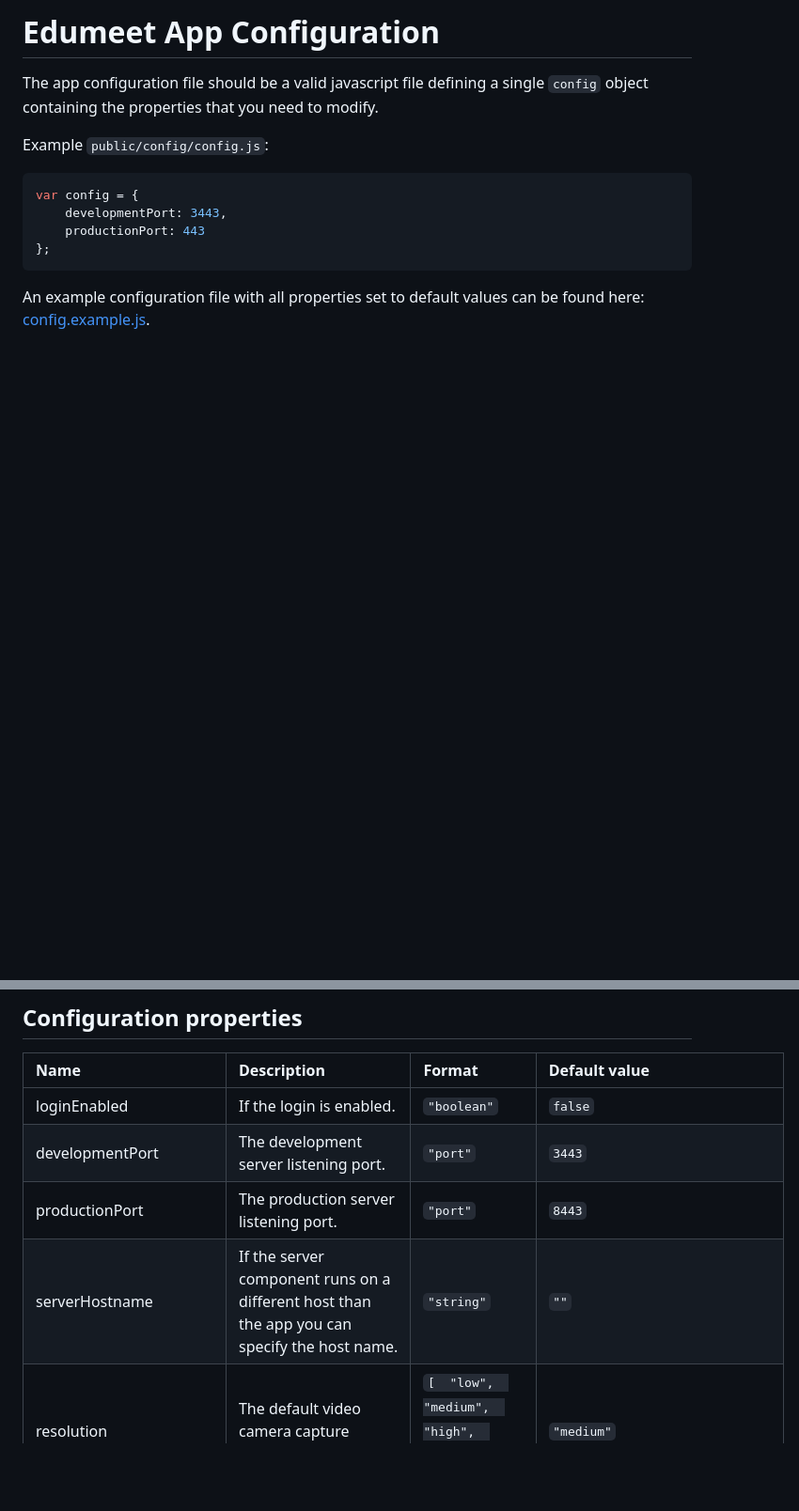
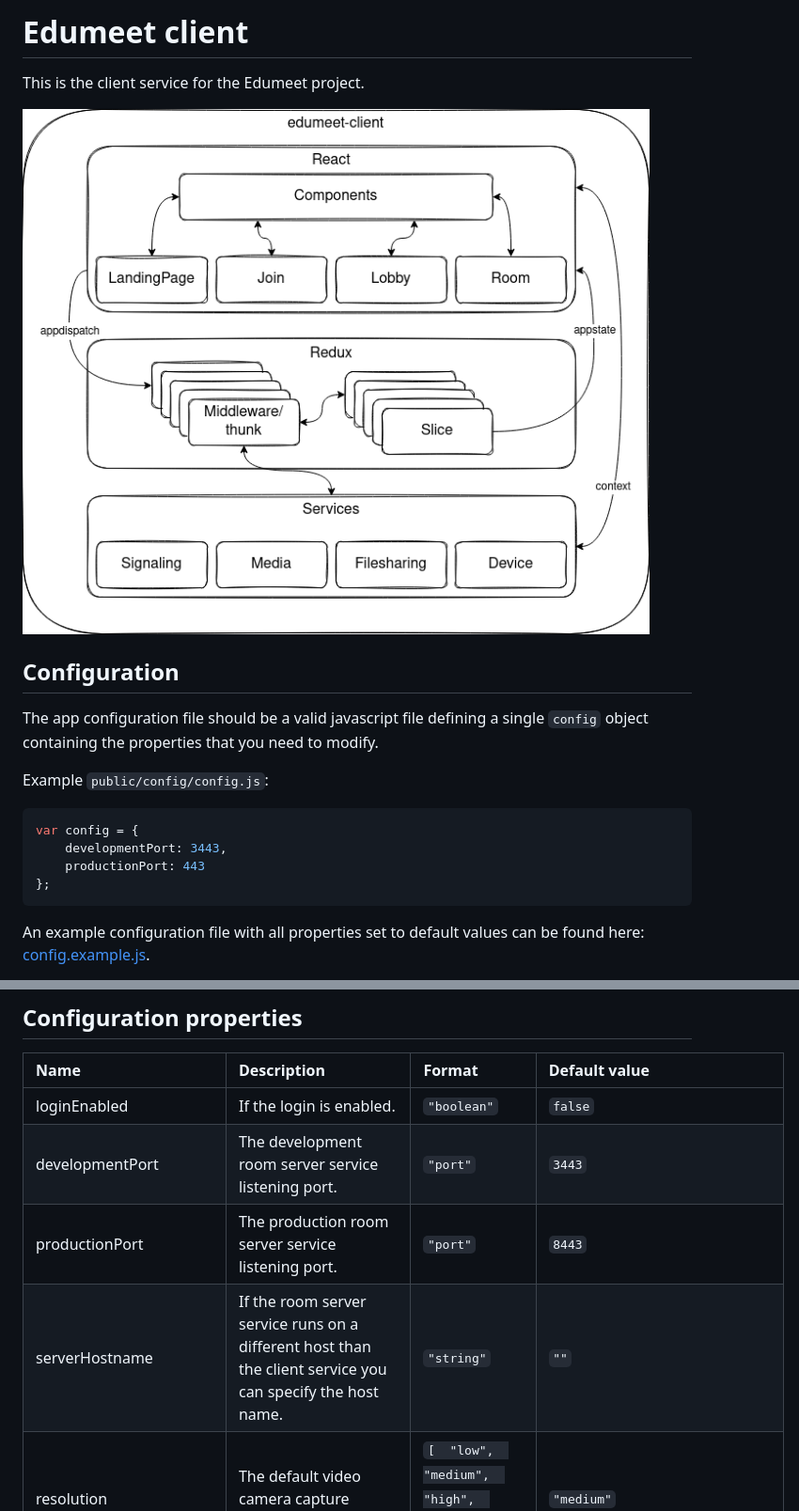
Before and after one commit to edumeet/edumeet-client, a Markdown page: README.md, 2 parts joined by grey strips. Shown at 94% size. Rendered like a GitHub page; pictures changed too: img/edumeet-client.drawio.png (added); blank space fills up the shorter version.

Commit message:
docs: update readme.md

```diff
--- a/README.md
+++ b/README.md
@@ -1,5 +1,11 @@
-# Edumeet App Configuration
+# Edumeet client
 
+This is the client service for the Edumeet project.
+
+
+![](img/edumeet-client.drawio.png)
+
+## Configuration
 The app configuration file should be a valid javascript file defining a single
 `config` object containing the properties that you need to modify.
 
@@ -18,9 +24,9 @@ can be found here: [config.example.js](public/config/config.example.js).
 | Name | Description | Format | Default value |
 | :--- | :---------- | :----- | :------------ |
 | loginEnabled | If the login is enabled. | `"boolean"` | ``false`` |
-| developmentPort | The development server listening port. | `"port"` | ``3443`` |
-| productionPort | The production server listening port. | `"port"` | ``8443`` |
-| serverHostname | If the server component runs on a different host than the app you can specify the host name. | `"string"` | ``""`` |
+| developmentPort | The development room server service listening port. | `"port"` | ``3443`` |
+| productionPort | The production room server service listening port. | `"port"` | ``8443`` |
+| serverHostname | If the room server service runs on a different host than the client service you can specify the host name. | `"string"` | ``""`` |
 | resolution | The default video camera capture resolution. | `[  "low",  "medium",  "high",  "veryhigh",  "ultra"]` | ``"medium"`` |
 | frameRate | The default video camera capture framerate. | `"nat"` | ``15`` |
 | screenResolution | The default screen sharing resolution. | `[  "low",  "medium",  "high",  "veryhigh",  "ultra"]` | ``"veryhigh"`` |
```
